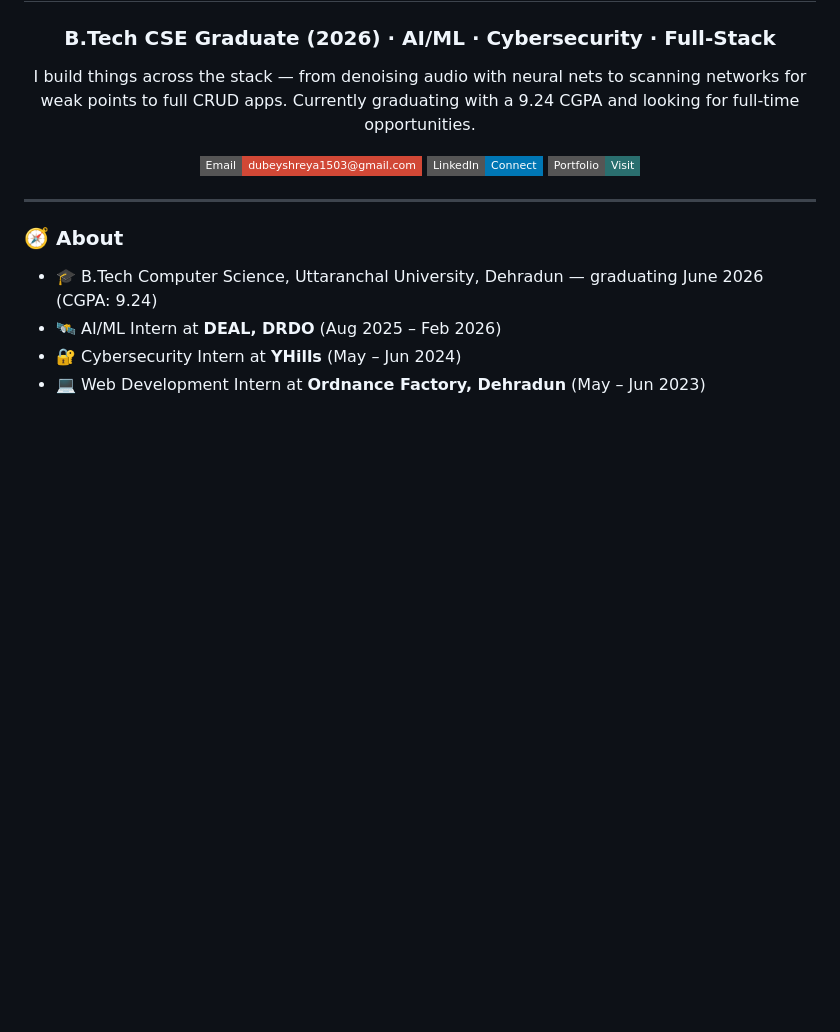
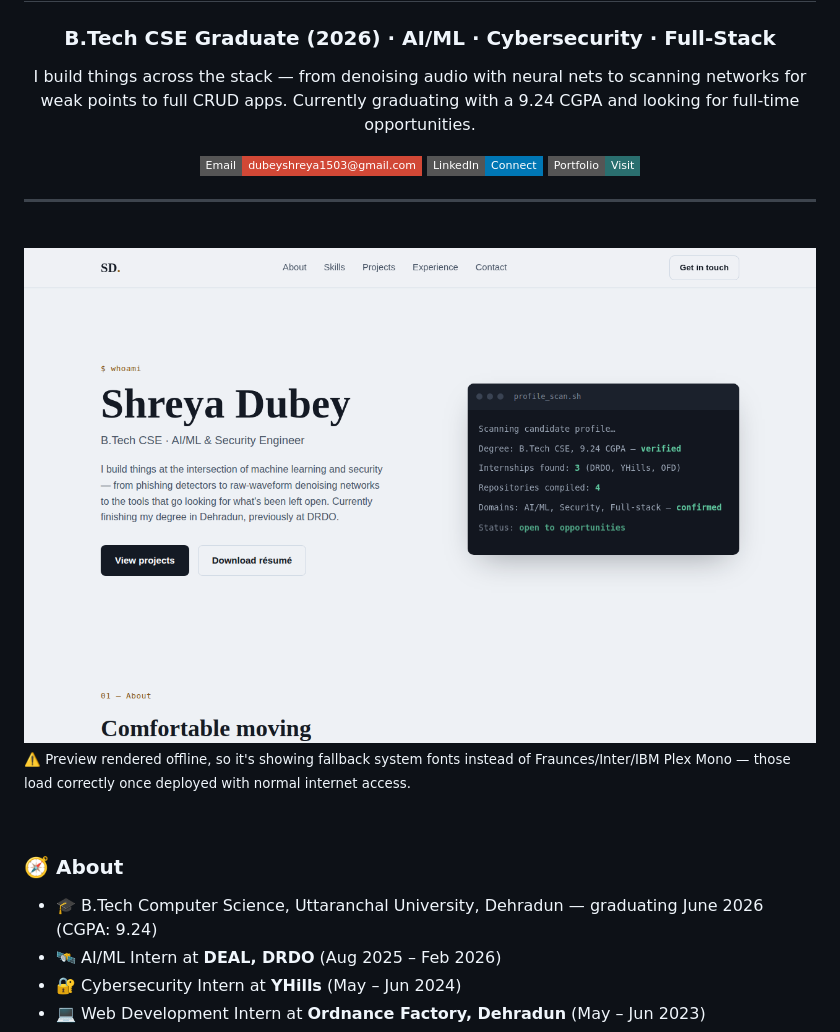
Before and after one commit to dshreya1503-stack/Shreya_Portfolio, a Markdown page: README.md, the part around one of its changes. Rendered like a GitHub page; badges without logos; blank space fills up the shorter version.

```diff
--- a/README.md
+++ b/README.md
@@ -13,6 +13,14 @@ I build things across the stack — from denoising audio with neural nets to sca
 </div>
 
 ---
+
+<br>
+
+<img src="docs/preview.png" alt="Portfolio homepage preview" width="100%">
+
+<sub>⚠️ Preview rendered offline, so it's showing fallback system fonts instead of Fraunces/Inter/IBM Plex Mono — those load correctly once deployed with normal internet access.</sub>
+
+<br>
 
 ### 🧭 About
 
```
Also changed, not shown: other parts of README.md (+48 -0 lines).
